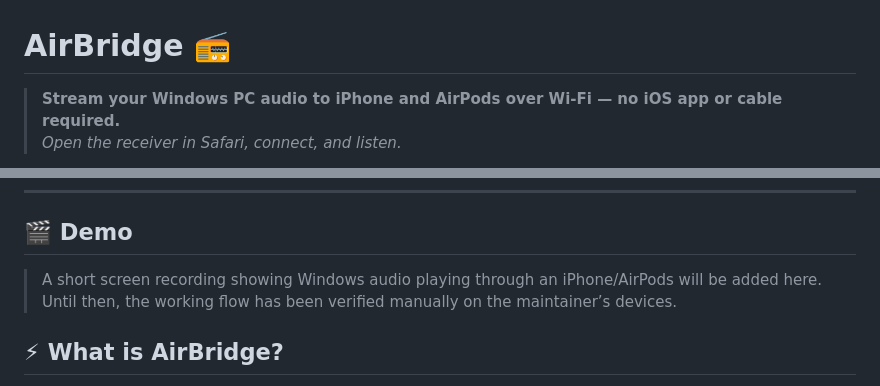
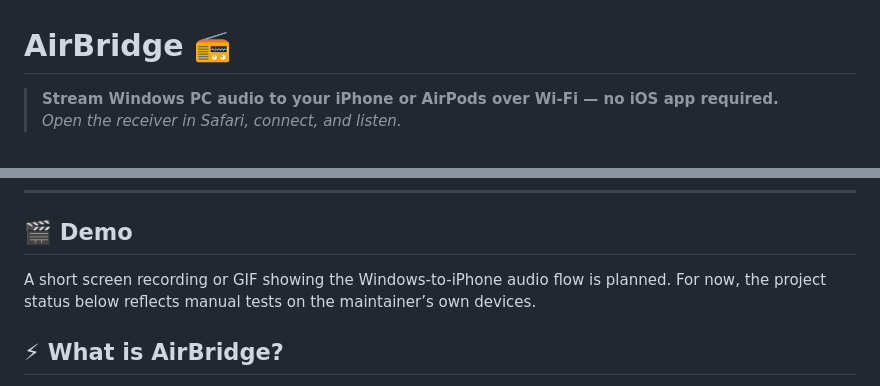
Before and after one commit to serozr/AirBridge, a Markdown page: README.md, 2 parts joined by grey strips. Rendered like a GitHub page.

Commit message:
docs: polish README messaging and setup guidance

```diff
--- a/README.md
+++ b/README.md
@@ -1,5 +1,5 @@
 # AirBridge 📻
 
-> **Stream your Windows PC audio to iPhone and AirPods over Wi-Fi — no iOS app or cable required.**
+> **Stream Windows PC audio to your iPhone or AirPods over Wi-Fi — no iOS app required.**
 > *Open the receiver in Safari, connect, and listen.*
 
@@ -14,7 +14,7 @@
 
 ## 🎬 Demo
 
-> A short screen recording showing Windows audio playing through an iPhone/AirPods will be added here. Until then, the working flow has been verified manually on the maintainer’s devices.
+A short screen recording or GIF showing the Windows-to-iPhone audio flow is planned. For now, the project status below reflects manual tests on the maintainer’s own devices.
 
 ## ⚡ What is AirBridge?
 
```
Also changed, not shown: other parts of README.md (+1 -1 lines).
